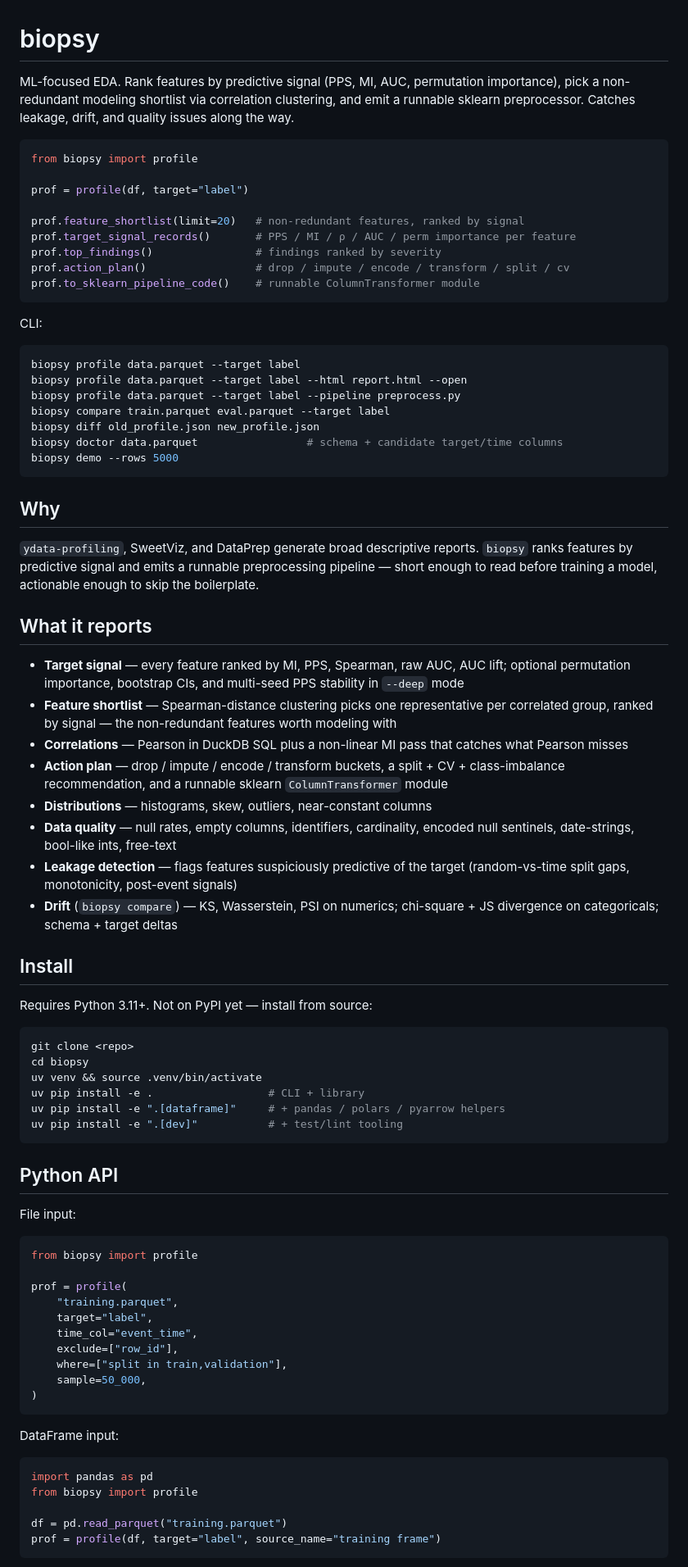
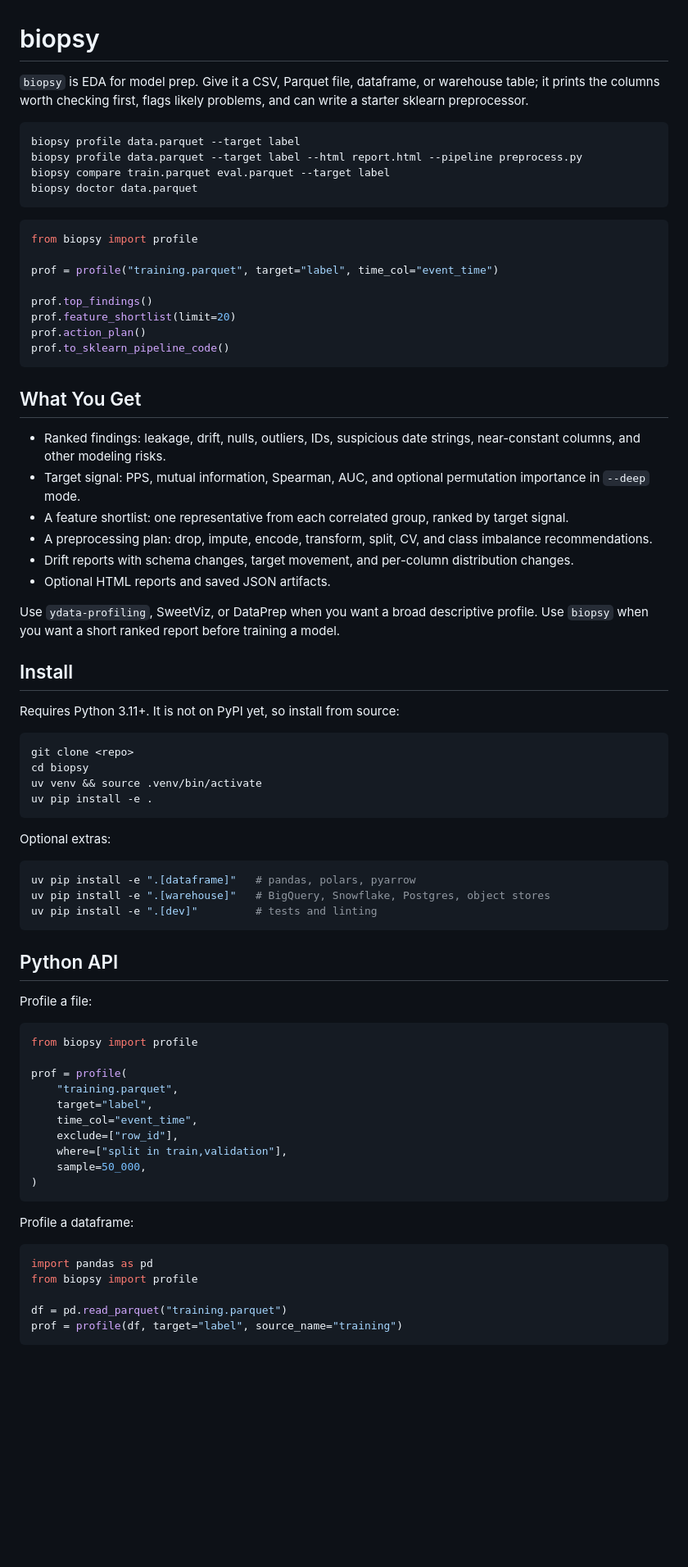
Before and after one commit to adamthuvesen/biopsy, a Markdown page: README.md, the part around one of its changes. Shown at 82% size. Drawn GitHub-style; blank space fills up the shorter version.

````diff
--- a/README.md
+++ b/README.md
@@ -1,62 +1,66 @@
 # biopsy
 
-ML-focused EDA. Rank features by predictive signal (PPS, MI, AUC, permutation importance), pick a non-redundant modeling shortlist via correlation clustering, and emit a runnable sklearn preprocessor. Catches leakage, drift, and quality issues along the way.
+`biopsy` is EDA for model prep. Give it a CSV, Parquet file, dataframe, or
+warehouse table; it prints the columns worth checking first, flags likely
+problems, and can write a starter sklearn preprocessor.
+
+```bash
+biopsy profile data.parquet --target label
+biopsy profile data.parquet --target label --html report.html --pipeline preprocess.py
+biopsy compare train.parquet eval.parquet --target label
+biopsy doctor data.parquet
+```
 
 ```python
 from biopsy import profile
 
-prof = profile(df, target="label")
+prof = profile("training.parquet", target="label", time_col="event_time")
 
-prof.feature_shortlist(limit=20)   # non-redundant features, ranked by signal
-prof.target_signal_records()       # PPS / MI / ρ / AUC / perm importance per feature
-prof.top_findings()                # findings ranked by severity
-prof.action_plan()                 # drop / impute / encode / transform / split / cv
-prof.to_sklearn_pipeline_code()    # runnable ColumnTransformer module
+prof.top_findings()
+prof.feature_shortlist(limit=20)
+prof.action_plan()
+prof.to_sklearn_pipeline_code()
 ```
 
-CLI:
+## What You Get
 
-```bash
-biopsy profile data.parquet --target label
-biopsy profile data.parquet --target label --html report.html --open
-biopsy profile data.parquet --target label --pipeline preprocess.py
-biopsy compare train.parquet eval.parquet --target label
-biopsy diff old_profile.json new_profile.json
-biopsy doctor data.parquet                 # schema + candidate target/time columns
-biopsy demo --rows 5000
-```
+- Ranked findings: leakage, drift, nulls, outliers, IDs, suspicious date strings,
+  near-constant columns, and other modeling risks.
+- Target signal: PPS, mutual information, Spearman, AUC, and optional permutation
+  importance in `--deep` mode.
+- A feature shortlist: one representative from each correlated group, ranked by
+  target signal.
+- A preprocessing plan: drop, impute, encode, transform, split, CV, and class
+  imbalance recommendations.
+- Drift reports with schema changes, target movement, and per-column distribution
+  changes.
+- Optional HTML reports and saved JSON artifacts.
 
-## Why
-
-`ydata-profiling`, SweetViz, and DataPrep generate broad descriptive reports. `biopsy` ranks features by predictive signal and emits a runnable preprocessing pipeline — short enough to read before training a model, actionable enough to skip the boilerplate.
-
-## What it reports
-
-- **Target signal** — every feature ranked by MI, PPS, Spearman, raw AUC, AUC lift; optional permutation importance, bootstrap CIs, and multi-seed PPS stability in `--deep` mode
-- **Feature shortlist** — Spearman-distance clustering picks one representative per correlated group, ranked by signal — the non-redundant features worth modeling with
-- **Correlations** — Pearson in DuckDB SQL plus a non-linear MI pass that catches what Pearson misses
-- **Action plan** — drop / impute / encode / transform buckets, a split + CV + class-imbalance recommendation, and a runnable sklearn `ColumnTransformer` module
-- **Distributions** — histograms, skew, outliers, near-constant columns
-- **Data quality** — null rates, empty columns, identifiers, cardinality, encoded null sentinels, date-strings, bool-like ints, free-text
-- **Leakage detection** — flags features suspiciously predictive of the target (random-vs-time split gaps, monotonicity, post-event signals)
-- **Drift** (`biopsy compare`) — KS, Wasserstein, PSI on numerics; chi-square + JS divergence on categoricals; schema + target deltas
+Use `ydata-profiling`, SweetViz, or DataPrep when you want a broad descriptive
+profile. Use `biopsy` when you want a short ranked report before training a model.
 
 ## Install
 
-Requires Python 3.11+. Not on PyPI yet — install from source:
+Requires Python 3.11+. It is not on PyPI yet, so install from source:
 
 ```bash
 git clone <repo>
 cd biopsy
 uv venv && source .venv/bin/activate
-uv pip install -e .                  # CLI + library
-uv pip install -e ".[dataframe]"     # + pandas / polars / pyarrow helpers
-uv pip install -e ".[dev]"           # + test/lint tooling
+uv pip install -e .
+```
+
+Optional extras:
+
+```bash
+uv pip install -e ".[dataframe]"   # pandas, polars, pyarrow
+uv pip install -e ".[warehouse]"   # BigQuery, Snowflake, Postgres, object stores
+uv pip install -e ".[dev]"         # tests and linting
 ```
 
 ## Python API
 
-File input:
+Profile a file:
 
 ```python
 from biopsy import profile
@@ -71,13 +75,13 @@ prof = profile(
 )
 ```
 
-DataFrame input:
+Profile a dataframe:
 
 ```python
 import pandas as pd
 from biopsy import profile
 
 df = pd.read_parquet("training.parquet")
-prof = profile(df, target="label", source_name="training frame")
+prof = profile(df, target="label", source_name="training")
 ```
 
````
Also changed, not shown: other parts of README.md (+96 -151 lines).
